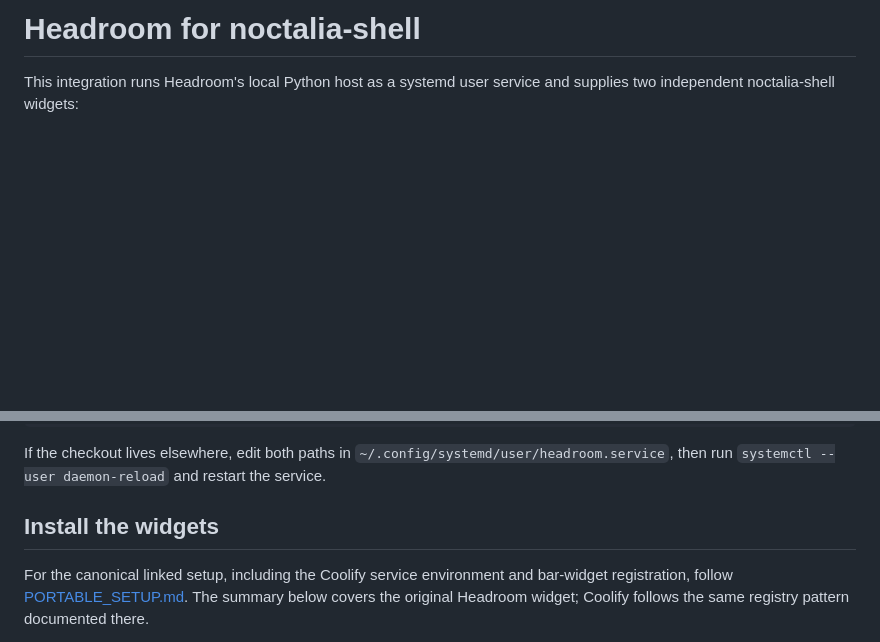
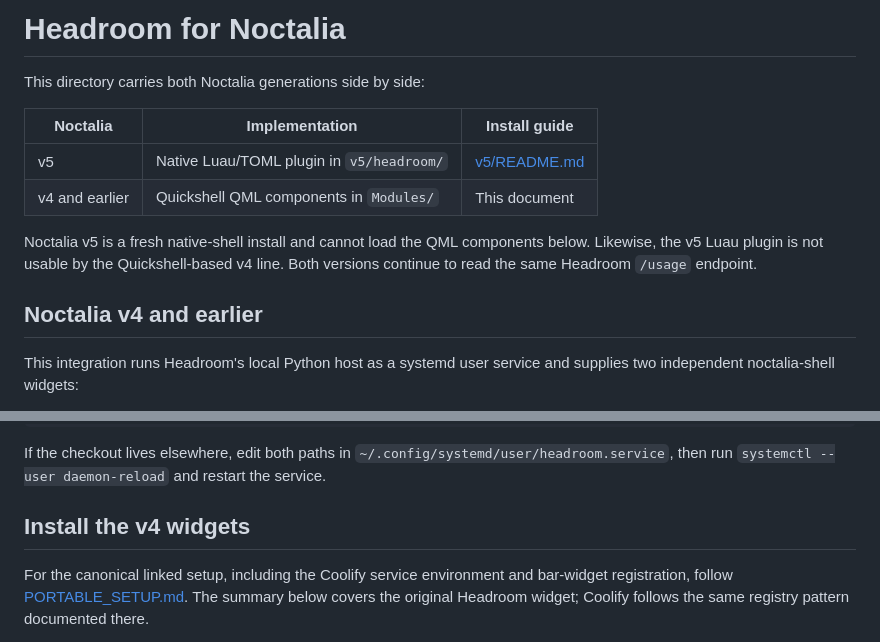
Before and after one commit to Proteseus/headroom, a Markdown page: noctalia/README.md, 2 parts joined by grey strips. Rendered like a GitHub page; blank space fills up the shorter version.

Commit message:
docs(noctalia): document v5 plugin setup

```diff
--- a/noctalia/README.md
+++ b/noctalia/README.md
@@ -1,4 +1,17 @@
-# Headroom for noctalia-shell
+# Headroom for Noctalia
+
+This directory carries both Noctalia generations side by side:
+
+| Noctalia | Implementation | Install guide |
+|---|---|---|
+| v5 | Native Luau/TOML plugin in `v5/headroom/` | [v5/README.md](v5/README.md) |
+| v4 and earlier | Quickshell QML components in `Modules/` | This document |
+
+Noctalia v5 is a fresh native-shell install and cannot load the QML components
+below. Likewise, the v5 Luau plugin is not usable by the Quickshell-based v4
+line. Both versions continue to read the same Headroom `/usage` endpoint.
+
+## Noctalia v4 and earlier
 
 This integration runs Headroom's local Python host as a systemd user service
 and supplies two independent noctalia-shell widgets:
@@ -47,7 +60,7 @@ If the checkout lives elsewhere, edit both paths in
 `~/.config/systemd/user/headroom.service`, then run `systemctl --user
 daemon-reload` and restart the service.
 
-## Install the widgets
+## Install the v4 widgets
 
 For the canonical linked setup, including the Coolify service environment and
 bar-widget registration, follow [PORTABLE_SETUP.md](PORTABLE_SETUP.md). The
```
Also changed, not shown: noctalia/PORTABLE_SETUP.md (+6 -1 lines), noctalia/v5/README.md (added, +74 -0 lines).
